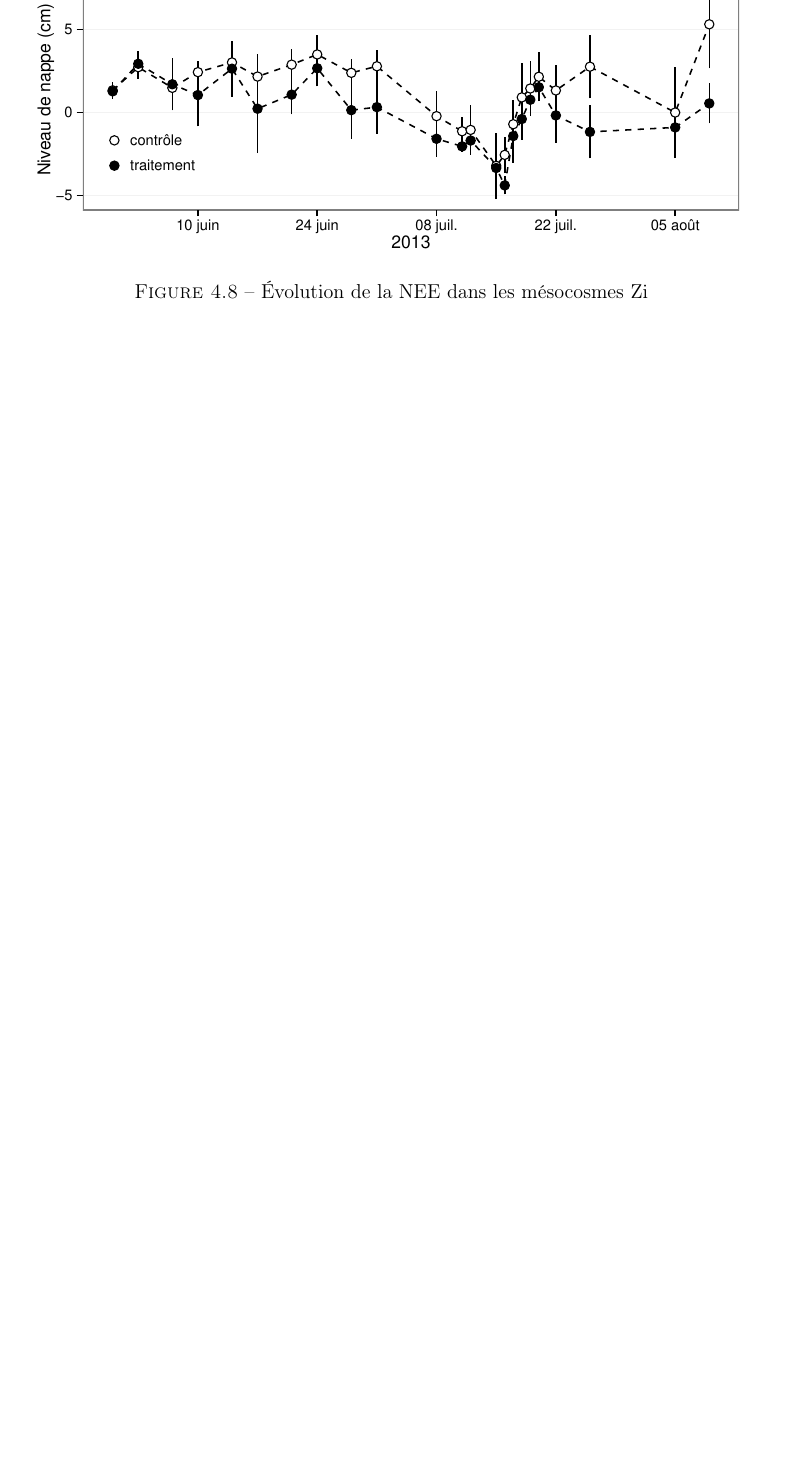
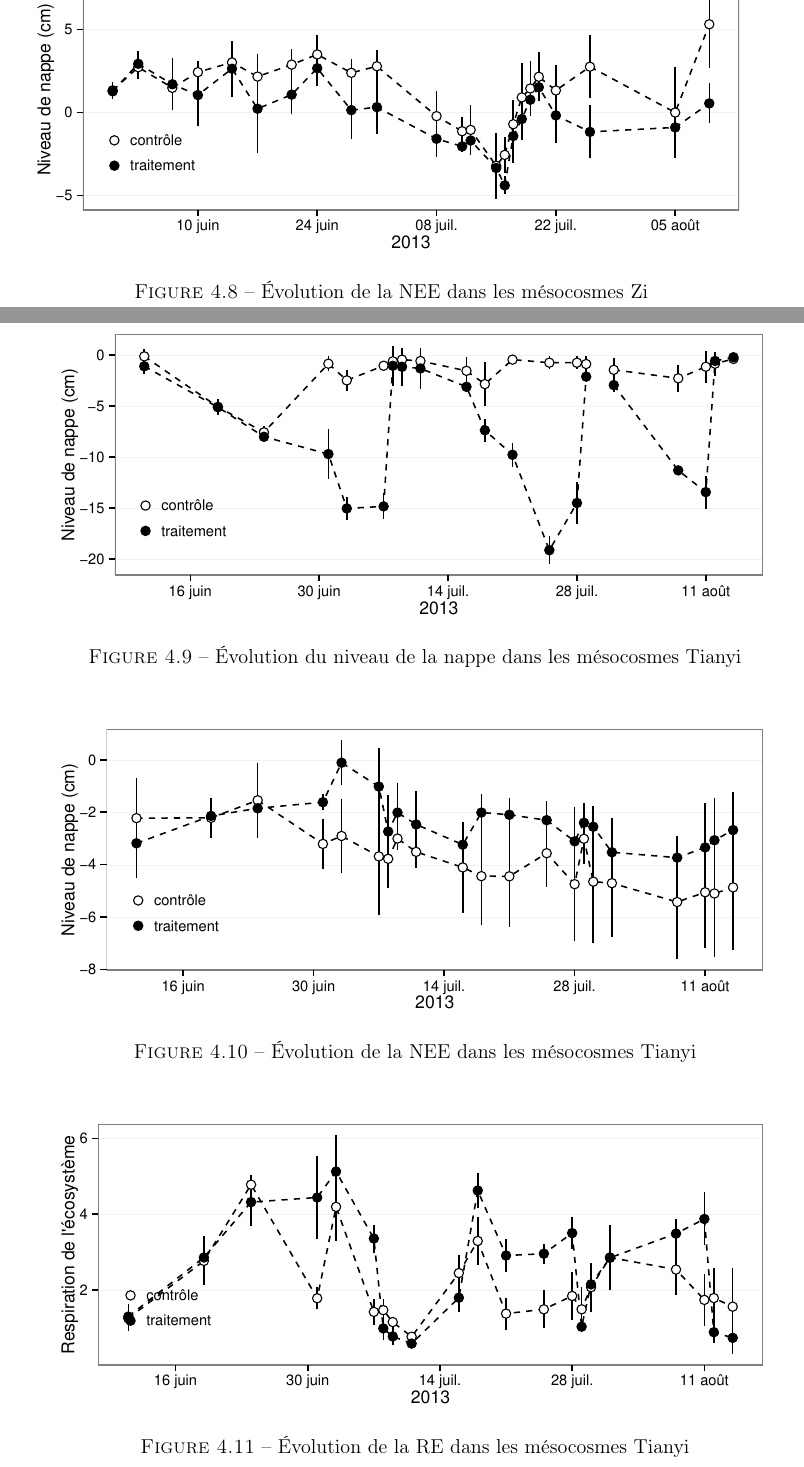
Before and after one commit to dangelob/manuscript, a LaTeX thesis (phdthesis.tex, which reads content/chapitre4.tex): part of page 72 of 84 before the commit and two parts of pages 72 and 73 of 84 after it, the two joined at a grey line, cut so that both start at the same text, the shorter picture padded with empty space. Compiled offline with pdfLaTeX.

Commit message:
add fig Tianyi

```diff
--- a/content/chapitre4.tex
+++ b/content/chapitre4.tex
@@ -67,6 +67,28 @@
 \label{fig:HMzi_NEE}
 \end{figure}
 
+
+\begin{figure}
+\centering
+\includegraphics[width=\textwidth]{chap4/HMty_wtl}
+\caption{Évolution du niveau de la nappe dans les mésocosmes Tianyi}
+\label{fig:HMty_wtl}
+\end{figure}
+
+\begin{figure}
+\centering
+\includegraphics[width=\textwidth]{chap4/HMty_NEE}
+\caption{Évolution de la NEE dans les mésocosmes Tianyi}
+\label{fig:HMty_NEE}
+\end{figure}
+
+\begin{figure}
+\centering
+\includegraphics[width=\textwidth]{chap4/HMty_ER}
+\caption{Évolution de la RE dans les mésocosmes Tianyi}
+\label{fig:HMty_ER}
+\end{figure}
+
 \subsubsection{Dessication}
 
 \begin{itemize}
```
Also changed, not shown: images/chap4/HMty_ER.pdf (added), images/chap4/HMty_NEE.pdf (added), images/chap4/HMty_wtl.pdf (added).
